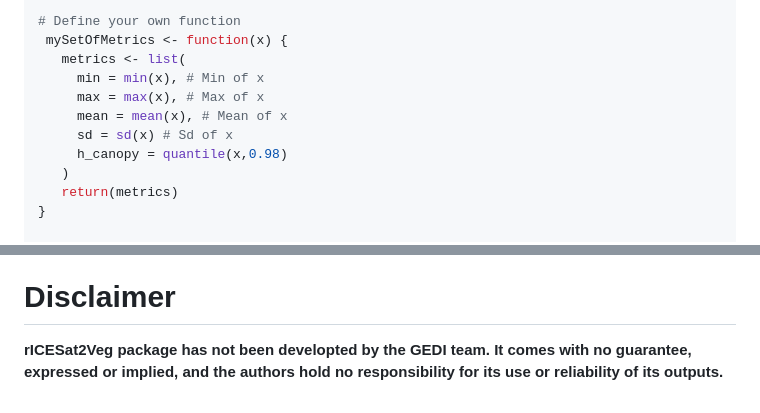
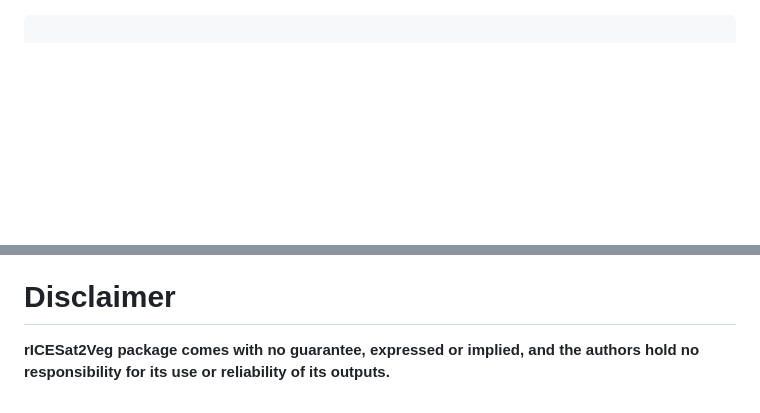
Before and after one commit to carlos-alberto-silva/ICESat2VegR, a Markdown page: README.md, 2 parts joined by grey strips. Rendered like a GitHub page; blank space fills up the shorter version.

````diff
--- a/README.md
+++ b/README.md
@@ -448,15 +450,5 @@ legend("topleft",legend=c("ATL03 unclassified","ATL03 ground","ATL03 Canopy","AT
 
-# Define your own function
- mySetOfMetrics <- function(x) {
-   metrics <- list(
-     min = min(x), # Min of x
-     max = max(x), # Max of x
-     mean = mean(x), # Mean of x
-     sd = sd(x) # Sd of x
-     h_canopy = quantile(x,0.98)
-   )
-   return(metrics)
-}
+```r
 
 # Computing a series of ph_h statistics from customized function
  ph_h_metrics <-ATL03_ATL08_compute_seg_attributes_dt_segStat(atl03_atl08_dt, func=mySetOfMetrics(ph_h),
@@ -505,4 +497,4 @@ Please report any issue regarding the rICESat2Veg package to Dr. Silva (c.silva@
 Silva,C.A; Hamamura,C.rICESat2Veg: An R Package for NASA's Ice, Cloud, and Elevation Satellite (ICESat-2) Data Processing and Visualization for Terrestrial Applications.version 0.0.1, accessed on November. 22 2023, available at: <https://CRAN.R-project.org/package=rICESat2Veg>
 
 # Disclaimer
-**rICESat2Veg package has not been developted by the GEDI team. It comes with no guarantee, expressed or implied, and the authors hold no responsibility for its use or reliability of its outputs.**
+**rICESat2Veg package comes with no guarantee, expressed or implied, and the authors hold no responsibility for its use or reliability of its outputs.**
````
Also changed, not shown: other parts of README.md (+2 -0 lines).
